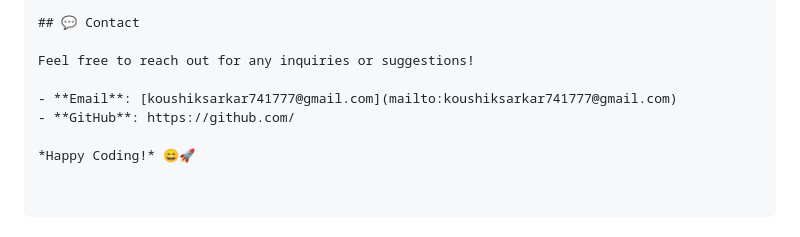
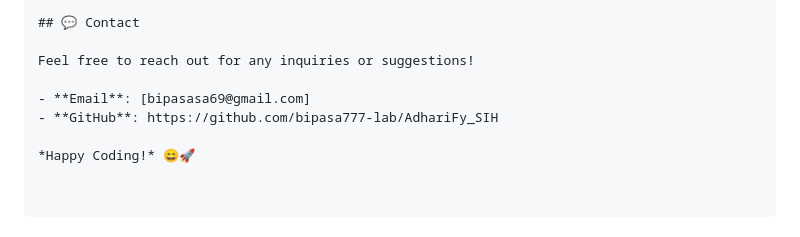
Before and after one commit to Bipasa777-lab/ADHARIFY_SIH, a Markdown page: ADHARIFY/README.md, the part around the change. Rendered like a GitHub page.

```diff
--- a/ADHARIFY/README.md
+++ b/ADHARIFY/README.md
@@ -83,7 +83,7 @@ Contributions are welcome! Feel free to open an issue or submit a pull request.
 
 Feel free to reach out for any inquiries or suggestions!
 
-- **Email**: [koushiksarkar741777@gmail.com](mailto:koushiksarkar741777@gmail.com)
-- **GitHub**: https://github.com/
+- **Email**: [bipasasa69@gmail.com]
+- **GitHub**: https://github.com/bipasa777-lab/AdhariFy_SIH
 
 *Happy Coding!* 😄🚀
```
